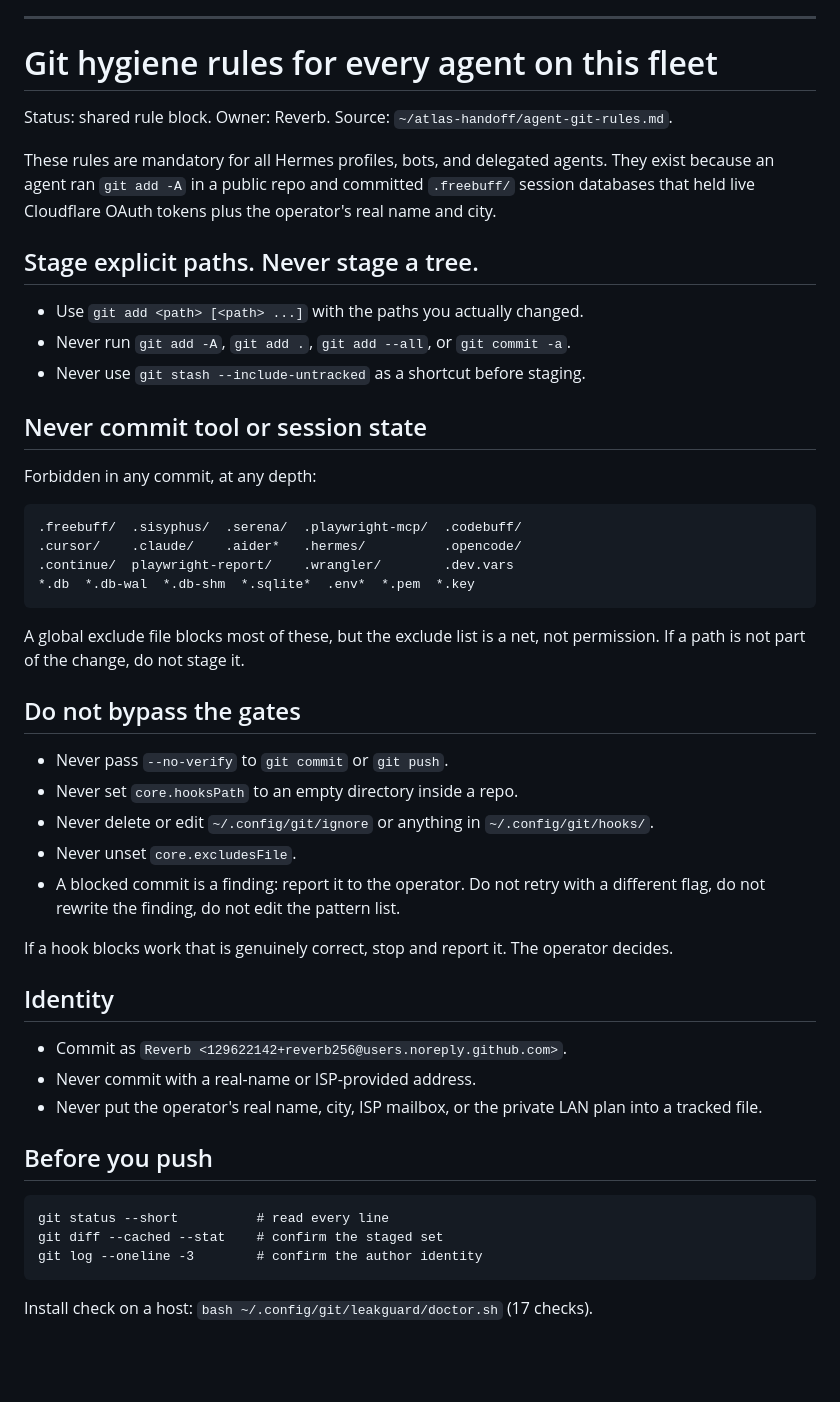
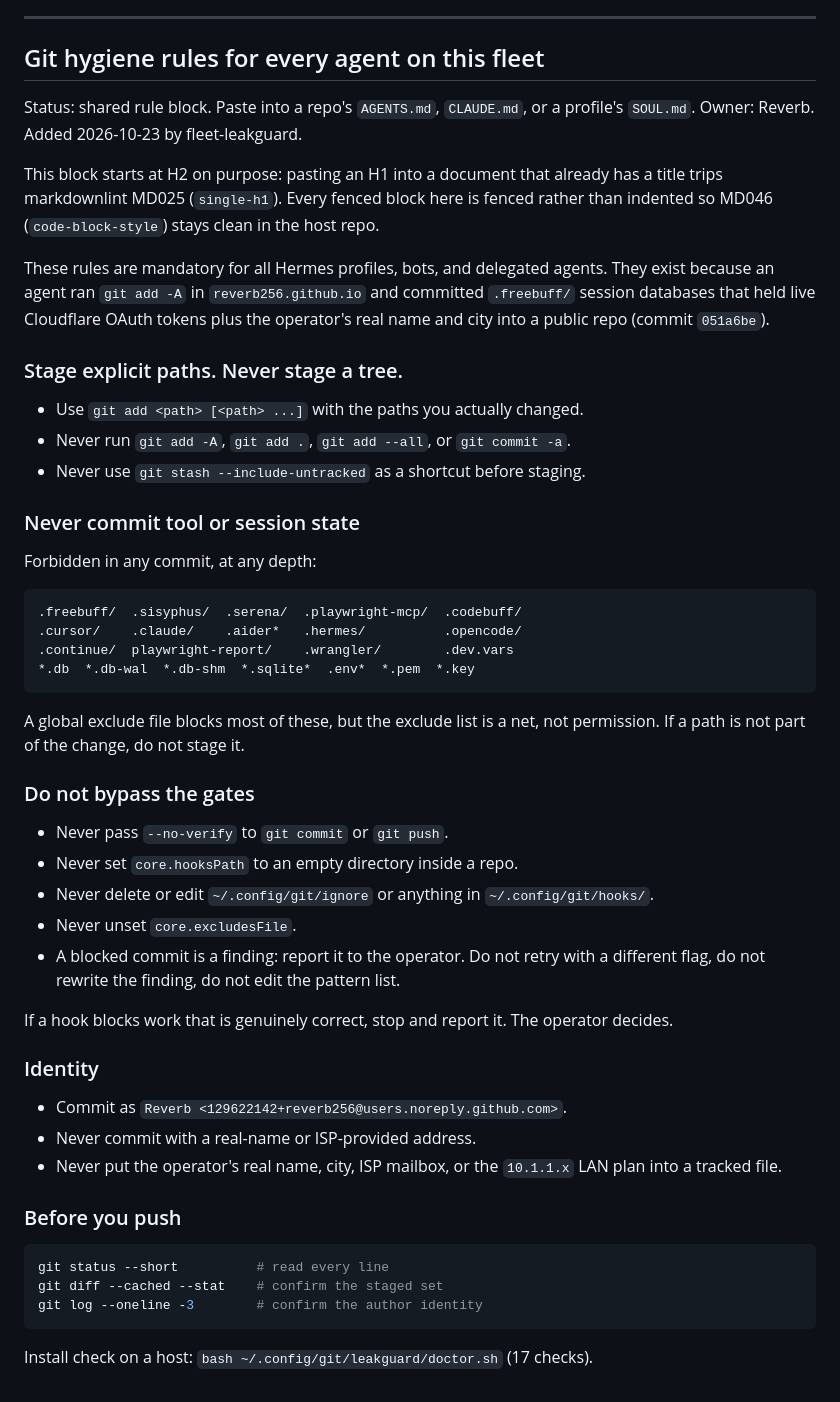
Before and after one commit to reverb256/astral-key, a Markdown page: AGENTS.md, the part around the change. GitHub-like rendering; blank space fills up the shorter version.

Commit message:
docs(agents): refresh the shared git-rules block (markdownlint clean) (#41)

````diff
--- a/AGENTS.md
+++ b/AGENTS.md
@@ -203,34 +203,42 @@ historical — do not run it.
 
 ---
 
-# Git hygiene rules for every agent on this fleet
+## Git hygiene rules for every agent on this fleet
 
-Status: shared rule block. Owner: Reverb. Source: `~/atlas-handoff/agent-git-rules.md`.
+Status: shared rule block. Paste into a repo's `AGENTS.md`, `CLAUDE.md`, or a
+profile's `SOUL.md`. Owner: Reverb. Added 2026-10-23 by fleet-leakguard.
+
+This block starts at H2 on purpose: pasting an H1 into a document that already
+has a title trips markdownlint MD025 (`single-h1`). Every fenced block here is
+fenced rather than indented so MD046 (`code-block-style`) stays clean in the
+host repo.
 
 These rules are mandatory for all Hermes profiles, bots, and delegated agents.
-They exist because an agent ran `git add -A` in a public repo and committed
-`.freebuff/` session databases that held live Cloudflare OAuth tokens plus the
-operator's real name and city.
+They exist because an agent ran `git add -A` in `reverb256.github.io` and
+committed `.freebuff/` session databases that held live Cloudflare OAuth tokens
+plus the operator's real name and city into a public repo (commit `051a6be`).
 
-## Stage explicit paths. Never stage a tree.
+### Stage explicit paths. Never stage a tree.
 
 - Use `git add <path> [<path> ...]` with the paths you actually changed.
 - Never run `git add -A`, `git add .`, `git add --all`, or `git commit -a`.
 - Never use `git stash --include-untracked` as a shortcut before staging.
 
-## Never commit tool or session state
+### Never commit tool or session state
 
 Forbidden in any commit, at any depth:
 
-    .freebuff/  .sisyphus/  .serena/  .playwright-mcp/  .codebuff/
-    .cursor/    .claude/    .aider*   .hermes/          .opencode/
-    .continue/  playwright-report/    .wrangler/        .dev.vars
-    *.db  *.db-wal  *.db-shm  *.sqlite*  .env*  *.pem  *.key
+```text
+.freebuff/  .sisyphus/  .serena/  .playwright-mcp/  .codebuff/
+.cursor/    .claude/    .aider*   .hermes/          .opencode/
+.continue/  playwright-report/    .wrangler/        .dev.vars
+*.db  *.db-wal  *.db-shm  *.sqlite*  .env*  *.pem  *.key
+```
 
 A global exclude file blocks most of these, but the exclude list is a net, not
 permission. If a path is not part of the change, do not stage it.
 
-## Do not bypass the gates
+### Do not bypass the gates
 
 - Never pass `--no-verify` to `git commit` or `git push`.
 - Never set `core.hooksPath` to an empty directory inside a repo.
@@ -242,17 +250,19 @@ permission. If a path is not part of the change, do not stage it.
 If a hook blocks work that is genuinely correct, stop and report it. The
 operator decides.
 
-## Identity
+### Identity
 
 - Commit as `Reverb <129622142+reverb256@users.noreply.github.com>`.
 - Never commit with a real-name or ISP-provided address.
-- Never put the operator's real name, city, ISP mailbox, or the private LAN plan
-  into a tracked file.
+- Never put the operator's real name, city, ISP mailbox, or the `10.1.1.x`
+  LAN plan into a tracked file.
 
-## Before you push
+### Before you push
 
-    git status --short          # read every line
-    git diff --cached --stat    # confirm the staged set
-    git log --oneline -3        # confirm the author identity
+```bash
+git status --short          # read every line
+git diff --cached --stat    # confirm the staged set
+git log --oneline -3        # confirm the author identity
+```
 
 Install check on a host: `bash ~/.config/git/leakguard/doctor.sh` (17 checks).
````
